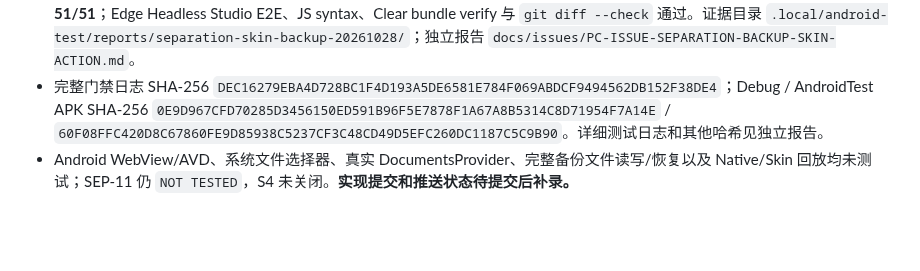
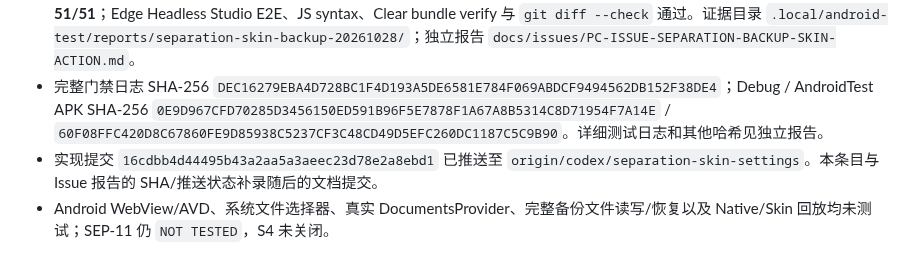
Before and after one commit to ShakeCrane/Powerful-Calendar, a Markdown page: docs/agent-handoff/PROGRESS.md, the part around the change. GitHub-like rendering; blank space fills up the shorter version.

```diff
--- a/docs/agent-handoff/PROGRESS.md
+++ b/docs/agent-handoff/PROGRESS.md
@@ -934,4 +934,5 @@ Updated: 2026-10-24
 - 新增 `WebSkinBackupActionIntegrationTest`：在隔离 SQLite 中写入私人标题/备注，通过生产 `PowerCalApp` 和 Bridge 验证设置页投影不含事件正文，并观测实际 picker Intent 与 Store 计数不变。该测试未启动 OS Picker 或真实 DocumentsProvider。
 - 定向 JVM/Robolectric 回归 **17/17**（3 suites）；完整离线 Gradle 门禁 **605/605 JVM、84 suites、88/88 tasks，0 failures/errors/skips**，source boundary、Debug/AndroidTest APK 通过，lint 0 errors / 52 warnings。Skin Studio Python **51/51**；Edge Headless Studio E2E、JS syntax、Clear bundle verify 与 `git diff --check` 通过。证据目录 `.local/android-test/reports/separation-skin-backup-20261028/`；独立报告 `docs/issues/PC-ISSUE-SEPARATION-BACKUP-SKIN-ACTION.md`。
 - 完整门禁日志 SHA-256 `DEC16279EBA4D728BC1F4D193A5DE6581E784F069ABDCF9494562DB152F38DE4`；Debug / AndroidTest APK SHA-256 `0E9D967CFD70285D3456150ED591B96F5E7878F1A67A8B5314C8D71954F7A14E` / `60F08FFC420D8C67860FE9D85938C5237CF3C48CD49D5EFC260DC1187C5C9B90`。详细测试日志和其他哈希见独立报告。
-- Android WebView/AVD、系统文件选择器、真实 DocumentsProvider、完整备份文件读写/恢复以及 Native/Skin 回放均未测试；SEP-11 仍 `NOT TESTED`，S4 未关闭。**实现提交和推送状态待提交后补录。**
+- 实现提交 `16cdbb4d44495b43a2aa5a3aeec23d78e2a8ebd1` 已推送至 `origin/codex/separation-skin-settings`。本条目与 Issue 报告的 SHA/推送状态补录随后的文档提交。
+- Android WebView/AVD、系统文件选择器、真实 DocumentsProvider、完整备份文件读写/恢复以及 Native/Skin 回放均未测试；SEP-11 仍 `NOT TESTED`，S4 未关闭。
```
Also changed, not shown: docs/issues/PC-ISSUE-SEPARATION-BACKUP-SKIN-ACTION.md (+3 -1 lines).
